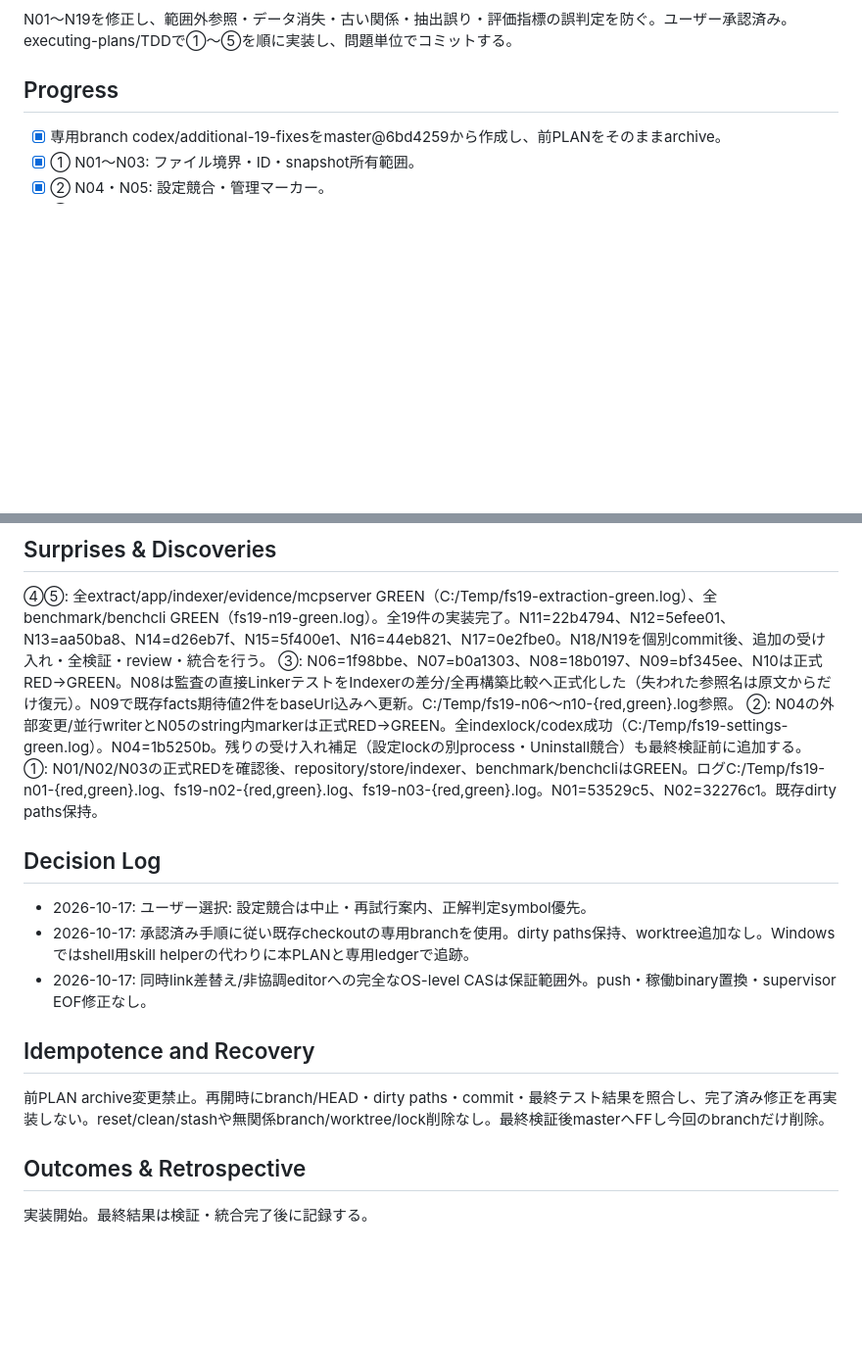
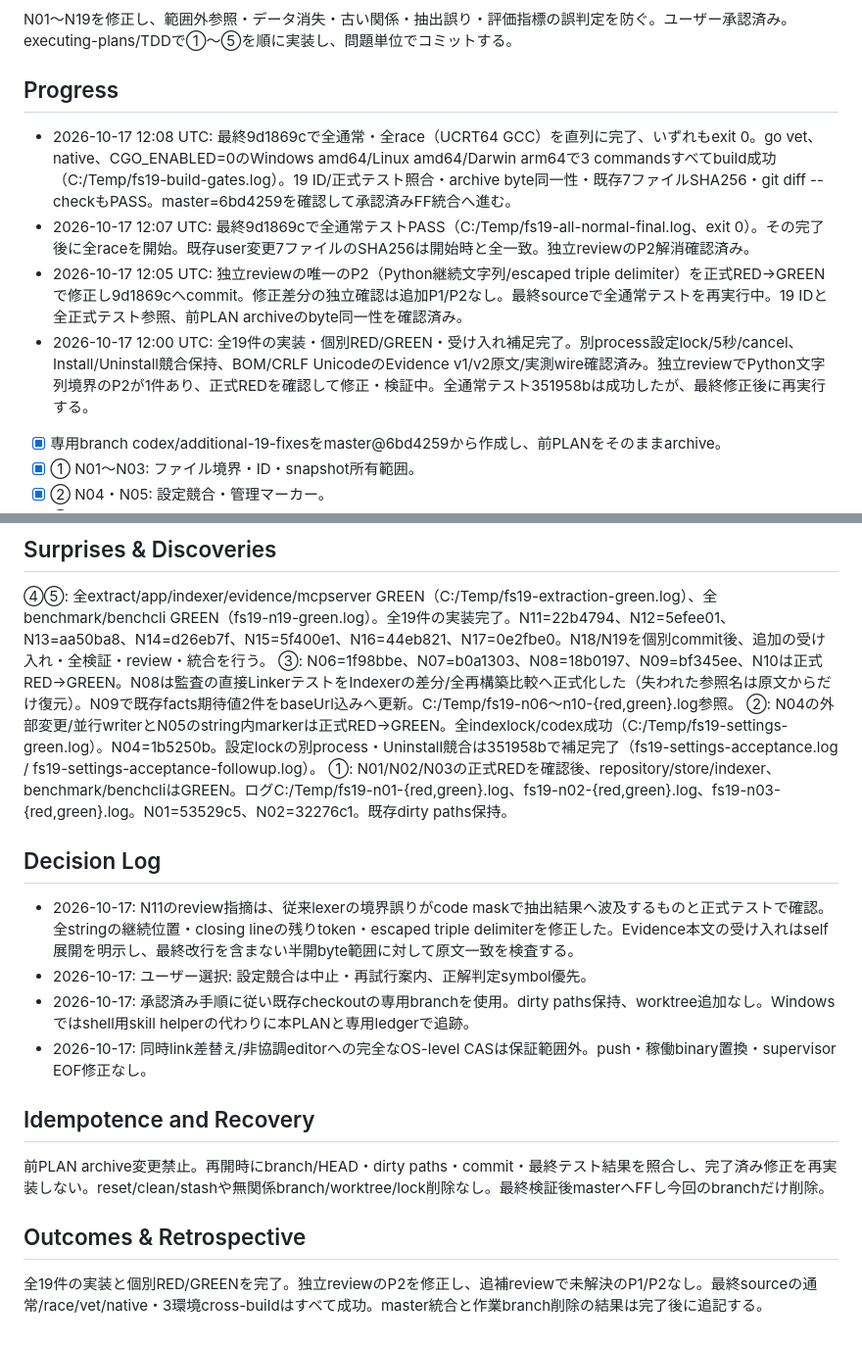
Before and after one commit to AoiKagase/FocalSpan, a Markdown page: PLAN.md, 2 parts joined by grey strips. Shown at 98% size. GitHub-like rendering; blank space fills up the shorter version.

```diff
--- a/PLAN.md
+++ b/PLAN.md
@@ -4,6 +4,10 @@
 N01〜N19を修正し、範囲外参照・データ消失・古い関係・抽出誤り・評価指標の誤判定を防ぐ。ユーザー承認済み。executing-plans/TDDで①〜⑤を順に実装し、問題単位でコミットする。
 
 ## Progress
+- 2026-10-17 12:08 UTC: 最終9d1869cで全通常・全race（UCRT64 GCC）を直列に完了、いずれもexit 0。go vet、native、CGO_ENABLED=0のWindows amd64/Linux amd64/Darwin arm64で3 commandsすべてbuild成功（C:/Temp/fs19-build-gates.log）。19 ID/正式テスト照合・archive byte同一性・既存7ファイルSHA256・git diff --checkもPASS。master=6bd4259を確認して承認済みFF統合へ進む。
+- 2026-10-17 12:07 UTC: 最終9d1869cで全通常テストPASS（C:/Temp/fs19-all-normal-final.log、exit 0）。その完了後に全raceを開始。既存user変更7ファイルのSHA256は開始時と全一致。独立reviewのP2解消確認済み。
+- 2026-10-17 12:05 UTC: 独立reviewの唯一のP2（Python継続文字列/escaped triple delimiter）を正式RED→GREENで修正し9d1869cへcommit。修正差分の独立確認は追加P1/P2なし。最終sourceで全通常テストを再実行中。19 IDと全正式テスト参照、前PLAN archiveのbyte同一性を確認済み。
+- 2026-10-17 12:00 UTC: 全19件の実装・個別RED/GREEN・受け入れ補足完了。別process設定lock/5秒/cancel、Install/Uninstall競合保持、BOM/CRLF UnicodeのEvidence v1/v2原文/実測wire確認済み。独立reviewでPython文字列境界のP2が1件あり、正式REDを確認して修正・検証中。全通常テスト351958bは成功したが、最終修正後に再実行する。
 - [x] 専用branch codex/additional-19-fixesをmaster@6bd4259から作成し、前PLANをそのままarchive。
 - [x] ① N01〜N03: ファイル境界・ID・snapshot所有範囲。
 - [x] ② N04・N05: 設定競合・管理マーカー。
@@ -55,10 +82,11 @@ MCP公開field・Evidence v1/v2・DB schema維持。設定lock/競合errorは内
 ## Surprises & Discoveries
 ④⑤: 全extract/app/indexer/evidence/mcpserver GREEN（C:/Temp/fs19-extraction-green.log）、全benchmark/benchcli GREEN（fs19-n19-green.log）。全19件の実装完了。N11=22b4794、N12=5efee01、N13=aa50ba8、N14=d26eb7f、N15=5f400e1、N16=44eb821、N17=0e2fbe0。N18/N19を個別commit後、追加の受け入れ・全検証・review・統合を行う。
 ③: N06=1f98bbe、N07=b0a1303、N08=18b0197、N09=bf345ee、N10は正式RED→GREEN。N08は監査の直接LinkerテストをIndexerの差分/全再構築比較へ正式化した（失われた参照名は原文からだけ復元）。N09で既存facts期待値2件をbaseUrl込みへ更新。C:/Temp/fs19-n06〜n10-{red,green}.log参照。
-②: N04の外部変更/並行writerとN05のstring内markerは正式RED→GREEN。全indexlock/codex成功（C:/Temp/fs19-settings-green.log）。N04=1b5250b。残りの受け入れ補足（設定lockの別process・Uninstall競合）も最終検証前に追加する。
+②: N04の外部変更/並行writerとN05のstring内markerは正式RED→GREEN。全indexlock/codex成功（C:/Temp/fs19-settings-green.log）。N04=1b5250b。設定lockの別process・Uninstall競合は351958bで補足完了（fs19-settings-acceptance.log / fs19-settings-acceptance-followup.log）。
 ①: N01/N02/N03の正式REDを確認後、repository/store/indexer、benchmark/benchcliはGREEN。ログC:/Temp/fs19-n01-{red,green}.log、fs19-n02-{red,green}.log、fs19-n03-{red,green}.log。N01=53529c5、N02=32276c1。既存dirty paths保持。
 
 ## Decision Log
+- 2026-10-17: N11のreview指摘は、従来lexerの境界誤りがcode maskで抽出結果へ波及するものと正式テストで確認。全stringの継続位置・closing lineの残りtoken・escaped triple delimiterを修正した。Evidence本文の受け入れはself展開を明示し、最終改行を含まない半開byte範囲に対して原文一致を検査する。
 - 2026-10-17: ユーザー選択: 設定競合は中止・再試行案内、正解判定symbol優先。
 - 2026-10-17: 承認済み手順に従い既存checkoutの専用branchを使用。dirty paths保持、worktree追加なし。Windowsではshell用skill helperの代わりに本PLANと専用ledgerで追跡。
 - 2026-10-17: 同時link差替え/非協調editorへの完全なOS-level CASは保証範囲外。push・稼働binary置換・supervisor EOF修正なし。
@@ -67,4 +95,4 @@ MCP公開field・Evidence v1/v2・DB schema維持。設定lock/競合errorは内
 前PLAN archive変更禁止。再開時にbranch/HEAD・dirty paths・commit・最終テスト結果を照合し、完了済み修正を再実装しない。reset/clean/stashや無関係branch/worktree/lock削除なし。最終検証後masterへFFし今回のbranchだけ削除。
 
 ## Outcomes & Retrospective
-実装開始。最終結果は検証・統合完了後に記録する。
+全19件の実装と個別RED/GREENを完了。独立reviewのP2を修正し、追補reviewで未解決のP1/P2なし。最終sourceの通常/race/vet/native・3環境cross-buildはすべて成功。master統合と作業branch削除の結果は完了後に追記する。
```
Also changed, not shown: other parts of PLAN.md (+23 -0 lines).
